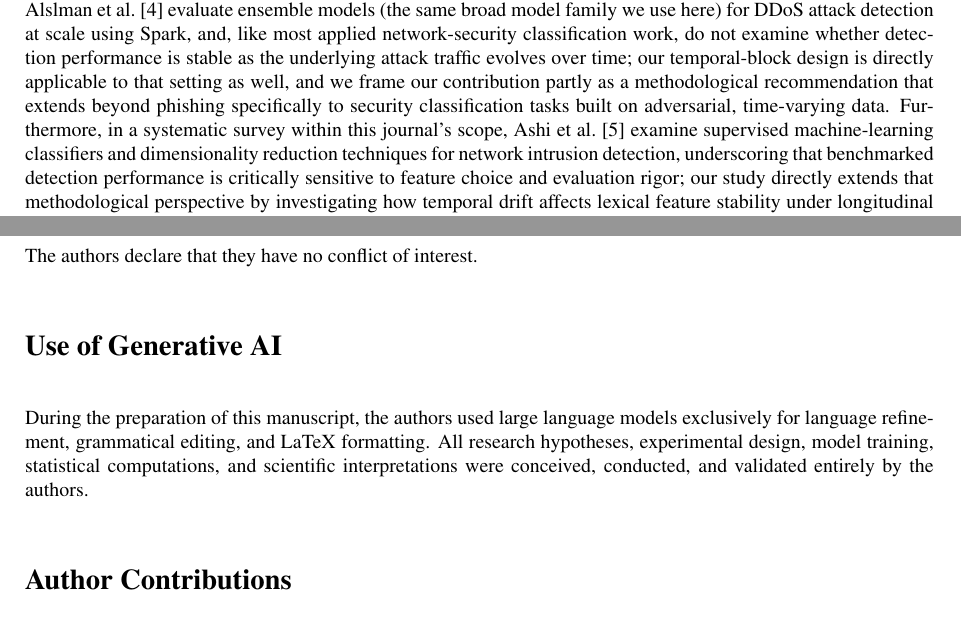
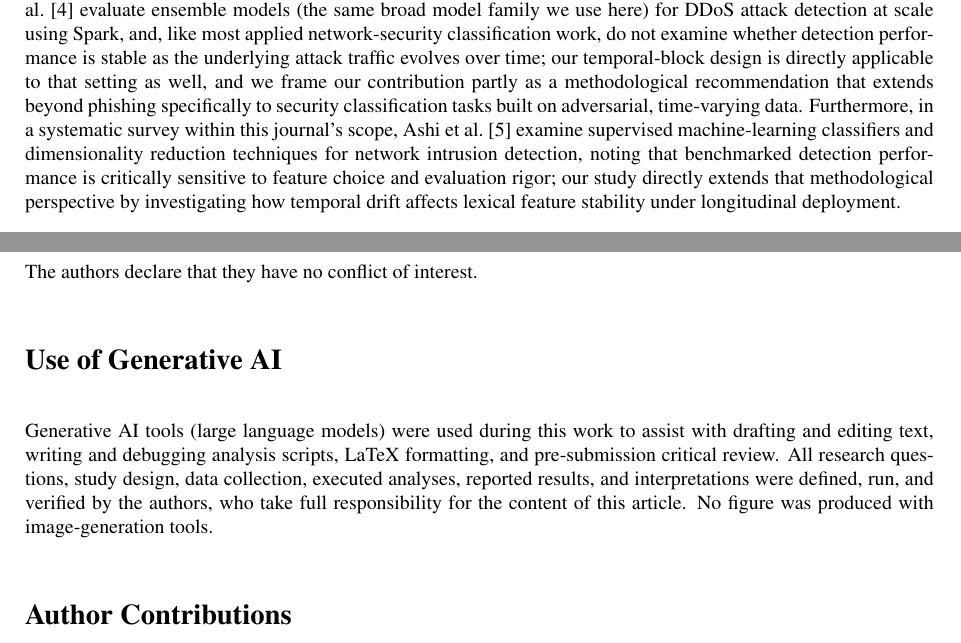
Before and after one commit to JuanAvilesP3/jjcit-deriva-phishing, a LaTeX document (paper/main.tex): two parts of pages 2 and 10 of 11, joined at a grey line, cut so that both start at the same text. Compiled offline with pdfLaTeX.

Commit message:
fix: verified reviewers and submission instructions
- Suggested reviewer was misidentified (Ahmad Odeh, MEU); author of PhiBoost
  is Ammar Odeh (PSUT). Perdisci email corrected; Pendlebury replaced by
  J. Gama (INESC TEC), author of the cited concept-drift survey
- Accurate, consistent generative-AI disclosure; CRediT synced with manuscript
- Remove banned word ("underscoring"); cover letter date and claims toned down
- envio_LEEME.md: Journal Manager URL, copyright form, files to upload

```diff
--- a/paper/main.tex
+++ b/paper/main.tex
@@ -56,7 +56,7 @@ The contributions of this work are: (1) a temporal, block-based evaluation of le
 
 \section{Related Work}
 
-Odeh et al.~\citep{odeh2021phiboost} propose PhiBoost, an adaptive-boosting phishing detector built on lexical and host-based URL features, and report strong within-distribution accuracy using a conventional held-out test split, exactly the evaluation protocol this paper argues is insufficient on its own, since it cannot distinguish a detector that has learned durable phishing indicators from one that has overfit to the particular campaigns present in the training window. Sahingoz et al.~\citep{sahingoz2019phishing} benchmark seven classifiers (including Random Forest, the best-performing model in both their study and ours) on a mixed lexical-and-content feature set, and likewise report F1 scores above 0.97 using a standard random 80/20 split; their feature set and evaluation setup are directly comparable to ours, making the temporal gap we identify a direct reinterpretation of their baseline rather than a critique of the specific classifier choice. Alslman et al.~\citep{alslman2024ddos} evaluate ensemble models (the same broad model family we use here) for DDoS attack detection at scale using Spark, and, like most applied network-security classification work, do not examine whether detection performance is stable as the underlying attack traffic evolves over time; our temporal-block design is directly applicable to that setting as well, and we frame our contribution partly as a methodological recommendation that extends beyond phishing specifically to security classification tasks built on adversarial, time-varying data. Furthermore, in a systematic survey within this journal's scope, Ashi et al.~\citep{ashi2021nids} examine supervised machine-learning classifiers and dimensionality reduction techniques for network intrusion detection, underscoring that benchmarked detection performance is critically sensitive to feature choice and evaluation rigor; our study directly extends that methodological perspective by investigating how temporal drift affects lexical feature stability under longitudinal deployment.
+Odeh et al.~\citep{odeh2021phiboost} propose PhiBoost, an adaptive-boosting phishing detector built on lexical and host-based URL features, and report strong within-distribution accuracy using a conventional held-out test split, exactly the evaluation protocol this paper argues is insufficient on its own, since it cannot distinguish a detector that has learned durable phishing indicators from one that has overfit to the particular campaigns present in the training window. Sahingoz et al.~\citep{sahingoz2019phishing} benchmark seven classifiers (including Random Forest, the best-performing model in both their study and ours) on a mixed lexical-and-content feature set, and likewise report F1 scores above 0.97 using a standard random 80/20 split; their feature set and evaluation setup are directly comparable to ours, making the temporal gap we identify a direct reinterpretation of their baseline rather than a critique of the specific classifier choice. Alslman et al.~\citep{alslman2024ddos} evaluate ensemble models (the same broad model family we use here) for DDoS attack detection at scale using Spark, and, like most applied network-security classification work, do not examine whether detection performance is stable as the underlying attack traffic evolves over time; our temporal-block design is directly applicable to that setting as well, and we frame our contribution partly as a methodological recommendation that extends beyond phishing specifically to security classification tasks built on adversarial, time-varying data. Furthermore, in a systematic survey within this journal's scope, Ashi et al.~\citep{ashi2021nids} examine supervised machine-learning classifiers and dimensionality reduction techniques for network intrusion detection, noting that benchmarked detection performance is critically sensitive to feature choice and evaluation rigor; our study directly extends that methodological perspective by investigating how temporal drift affects lexical feature stability under longitudinal deployment.
 
 This concern is not new to security classification in general: Pendlebury et al.~\citep{pendlebury2019tesseract} name and formalize the same failure mode for malware classifiers under the label \emph{temporal bias}, showing that a naive random train/test split can silently mix future and past samples and thereby overstate real-world performance, and propose constraints (training strictly on past data, realistic class-ratio testing) that our fixed, sliding-window, and cumulative designs already satisfy by construction; we are not aware of a comparable temporal-bias analysis having been applied to phishing URL classification specifically, which is the gap this paper addresses. Jemili et al.~\citep{jemili2024ids} extend this line of work to network intrusion detection, showing that a classifier that combines online concept-drift detection with incremental retraining substantially narrows the performance gap between static and adaptive systems; their empirical design confirms that drift is real and measurable in security-relevant classification streams, but they do not study lexical URL features or control for the contribution of class-boundary difficulty to the observed gap, which is the mechanistic question we pursue here. Apruzzese et al.~\citep{apruzzese2023real} survey the gap between adversarial machine-learning research and operational practice, arguing that real attackers rarely employ the gradient-based perturbations most studied in the literature, and that the threat models implicit in random-split evaluations are therefore doubly unrealistic: both the time ordering and the assumed adversarial capability depart from deployment conditions. We take that observation as additional motivation for a design that at least corrects the temporal dimension, even if it does not resolve the adversarial-realism dimension.
 
@@ -236,7 +236,7 @@ This research received no external funding. It was conducted within the academic
 The authors declare that they have no conflict of interest.
 
 \section*{Use of Generative AI}
-During the preparation of this manuscript, the authors used large language models exclusively for language refinement, grammatical editing, and LaTeX formatting. All research hypotheses, experimental design, model training, statistical computations, and scientific interpretations were conceived, conducted, and validated entirely by the authors.
+Generative AI tools (large language models) were used during this work to assist with drafting and editing text, writing and debugging analysis scripts, LaTeX formatting, and pre-submission critical review. All research questions, study design, data collection, executed analyses, reported results, and interpretations were defined, run, and verified by the authors, who take full responsibility for the content of this article. No figure was produced with image-generation tools.
 
 \section*{Author Contributions}
 \textbf{Juan Pablo Aviles-Esparza:} Conceptualization, Methodology, Software, Writing - Original Draft. \textbf{Italo Javier Tenempaguay-Granizo:} Data Curation, Formal Analysis, Validation, Writing - Review \& Editing. \textbf{Isaac David Torres-Paredes:} Supervision, Project Administration, Resources, Writing - Review \& Editing.
```
Also changed, not shown: 1 other file.
